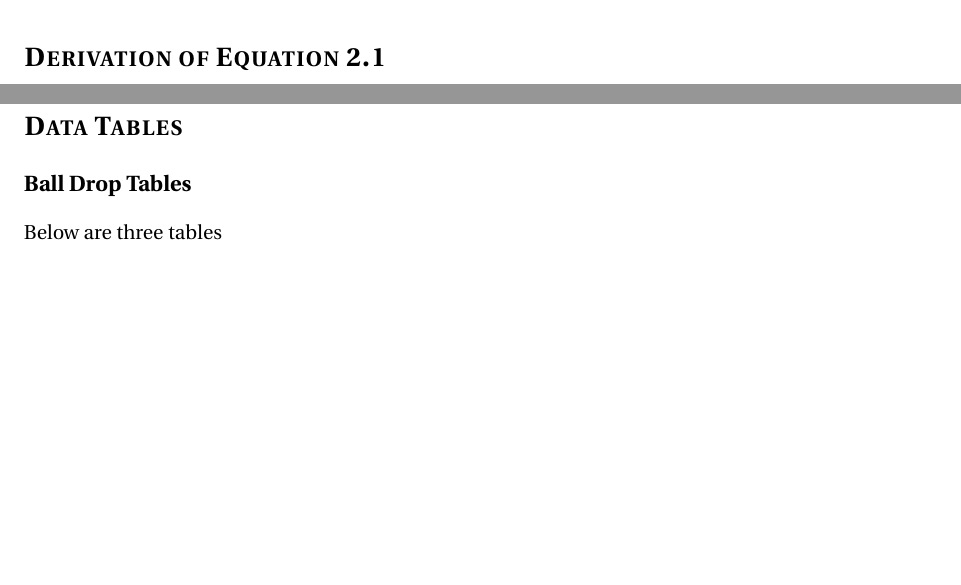
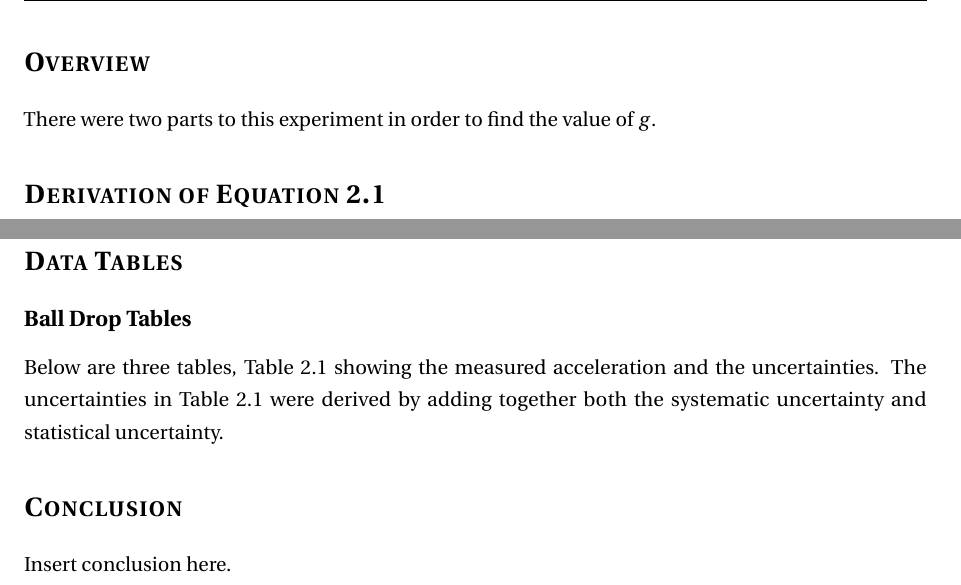
Before and after one commit to TerrenceHo/Physics4AL, a LaTeX document (Experiment2.tex): two parts of page 3 of 8, joined at a grey line, cut at the place of the change, the shorter picture padded with empty space. Compiled offline with pdfLaTeX.

Commit message:
Changed Tables

```diff
--- a/Experiment2.tex
+++ b/Experiment2.tex
@@ -76,6 +76,8 @@
 %-------------------------------------------------------------------------------
 % BODY
 %-------------------------------------------------------------------------------
+\section*{Overview}
+There were two parts to this experiment in order to find the value of \(g\).
 
 \section*{Derivation of Equation 2.1}
 \addcontentsline{toc}{section}{Derivation of Equation 2.1}
@@ -109,7 +111,9 @@ terms of m/s$^2$}\]
 \section*{Data Tables}
 \addcontentsline{toc}{section}{Data Tables}
 \subsection*{Ball Drop Tables}
-Below are three tables
+Below are three tables, Table 2.1 showing the measured acceleration and the
+uncertainties.  The uncertainties in Table 2.1  were derived by adding together both the
+systematic uncertainty and statistical uncertainty.
 
 \begin{table}[h]
     \centering
@@ -195,6 +199,7 @@ of data points.
 
 \section*{Conclusion}
 \addcontentsline{toc}{section}{Conclusion}
+Insert conclusion here.
 
 \section*{Extra Credit}
 \addcontentsline{toc}{section}{Extra Credit}
```
Also changed, not shown: Experiment2.pdf.
